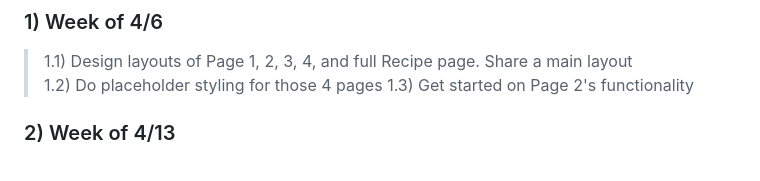
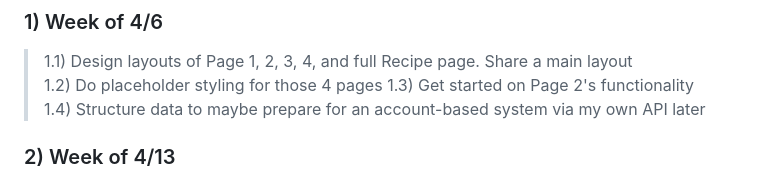
Before and after one commit to jidapaaa123/CS1810-final-project-jidapaaa123, a Markdown page: README.md, the part around the change. GitHub-like rendering.

```diff
--- a/README.md
+++ b/README.md
@@ -17,6 +17,7 @@ I'm making a ***recipe tracker***, which can help me track, well, recipes. I can
 > 1.1) Design layouts of Page 1, 2, 3, 4, and full Recipe page. Share a main layout
 > 1.2) Do placeholder styling for those 4 pages
 > 1.3) Get started on Page 2's functionality
+> 1.4) Structure data to maybe prepare for an account-based system via my own API later
 ### 2) Week of 4/13
 > 2.1) Page 2: user can create an "instance" of a recipe draft. A unique ID is generated for it.
 > 2.2) Page 2: user may click on a recipe draft card to edit its contents
```
